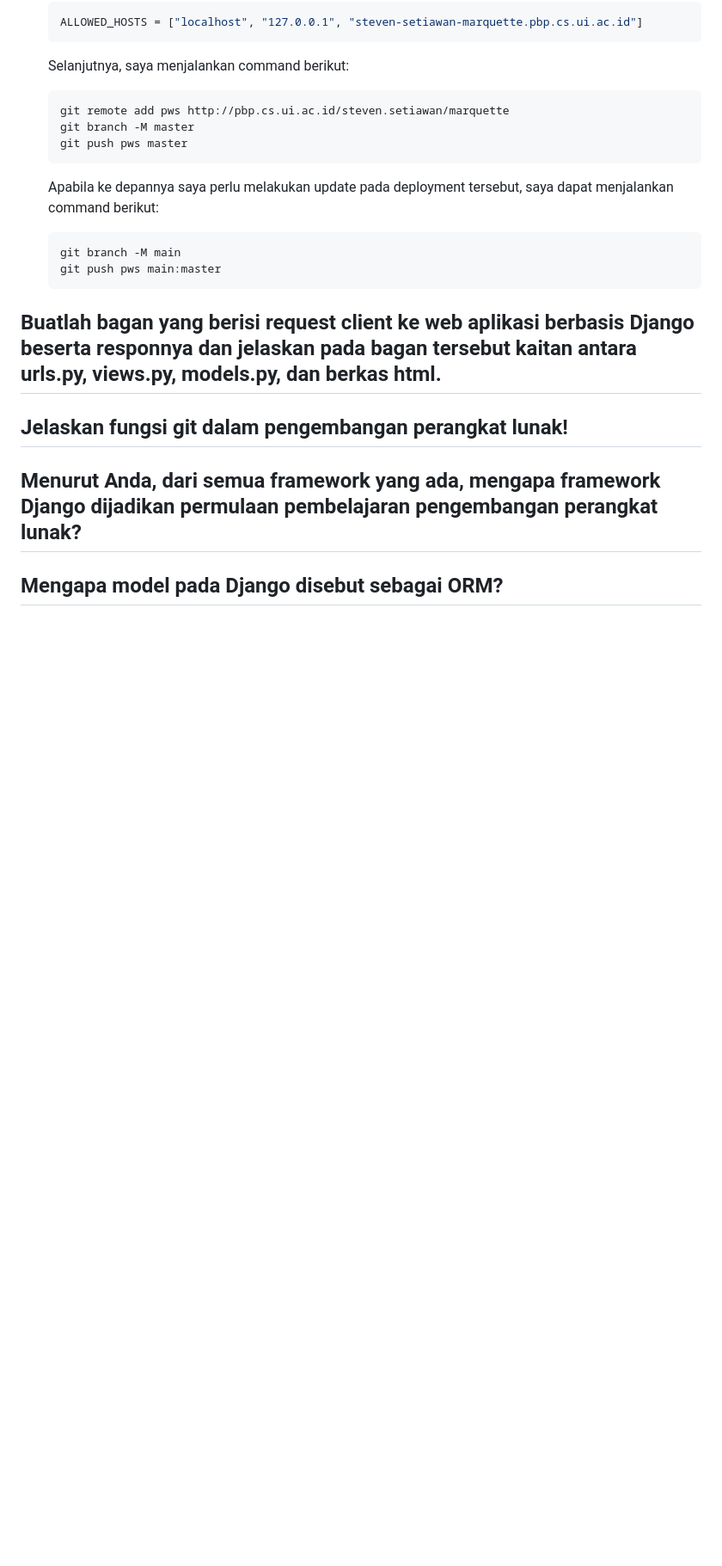
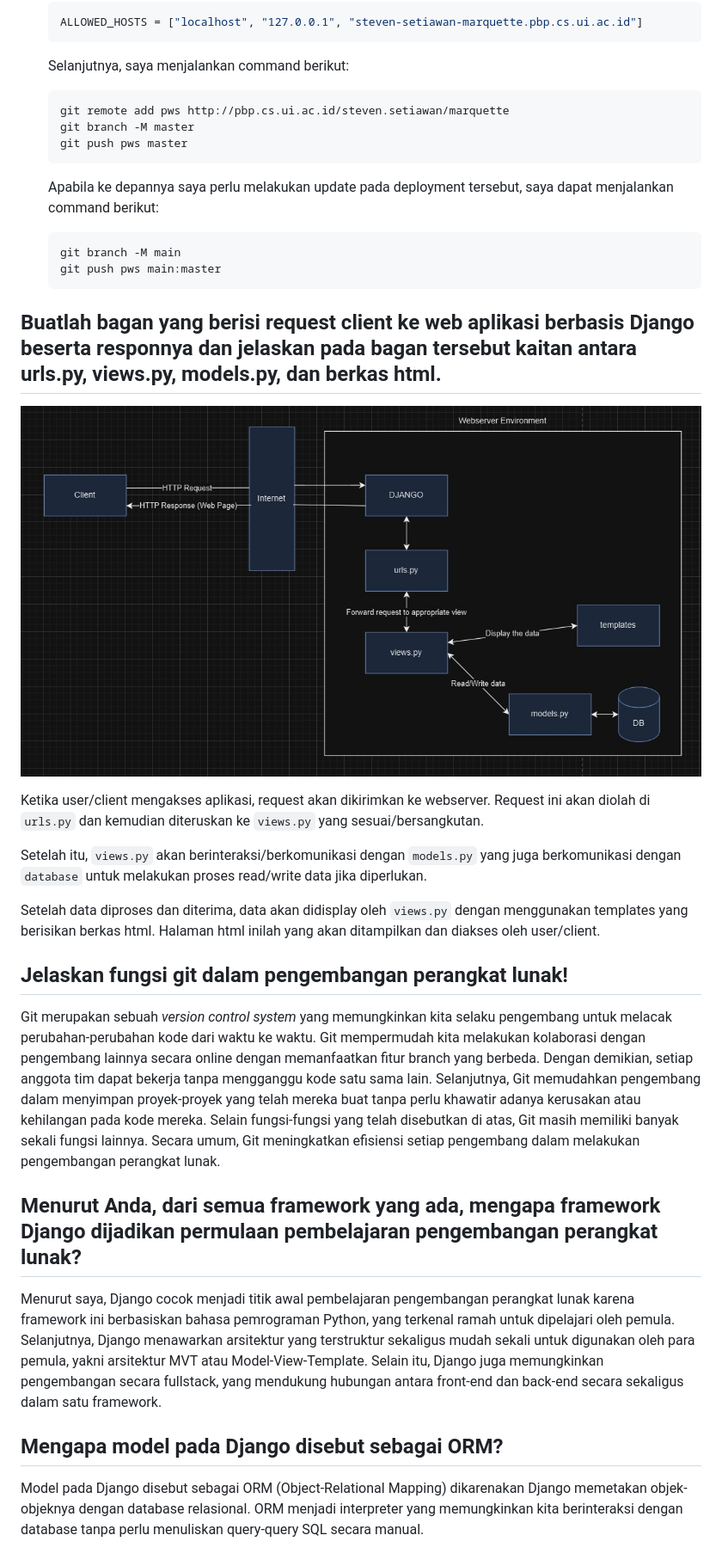
Before and after one commit to setiawans/marquette, a Markdown page: README.md, the part around the change printed below. Shown: that part at 86% size. Drawn GitHub-style; pictures changed too: answer_image/Tugas2-No2-Bagan.png (added); blank space fills up the shorter version.

````diff
--- a/README.md
+++ b/README.md
@@ -196,9 +198,19 @@ Setelah proyek berhasil dibuat, saya akan menyimpannya pada repository github se
   ```
 
 ## Buatlah bagan yang berisi request client ke web aplikasi berbasis Django beserta responnya dan jelaskan pada bagan tersebut kaitan antara urls.py, views.py, models.py, dan berkas html.
+![](answer_image/Tugas2-No2-Bagan.png)
+
+Ketika user/client mengakses aplikasi, request akan dikirimkan ke webserver. Request ini akan diolah di `urls.py` dan kemudian diteruskan ke `views.py` yang sesuai/bersangkutan.
+
+Setelah itu, `views.py` akan berinteraksi/berkomunikasi dengan `models.py` yang juga berkomunikasi dengan `database` untuk melakukan proses read/write data jika diperlukan.
+
+Setelah data diproses dan diterima, data akan didisplay oleh `views.py` dengan menggunakan templates yang berisikan berkas html. Halaman html inilah yang akan ditampilkan dan diakses oleh user/client.
 
 ## Jelaskan fungsi git dalam pengembangan perangkat lunak!
+Git merupakan sebuah _version control system_ yang memungkinkan kita selaku pengembang untuk melacak perubahan-perubahan kode dari waktu ke waktu. Git mempermudah kita melakukan kolaborasi dengan pengembang lainnya secara online dengan memanfaatkan fitur branch yang berbeda. Dengan demikian, setiap anggota tim dapat bekerja tanpa mengganggu kode satu sama lain. Selanjutnya, Git memudahkan pengembang dalam menyimpan proyek-proyek yang telah mereka buat tanpa perlu khawatir adanya kerusakan atau kehilangan pada kode mereka. Selain fungsi-fungsi yang telah disebutkan di atas, Git masih memiliki banyak sekali fungsi lainnya. Secara umum, Git meningkatkan efisiensi setiap pengembang dalam melakukan pengembangan perangkat lunak.
 
 ## Menurut Anda, dari semua framework yang ada, mengapa framework Django dijadikan permulaan pembelajaran pengembangan perangkat lunak?
+Menurut saya, Django cocok menjadi titik awal pembelajaran pengembangan perangkat lunak karena framework ini berbasiskan bahasa pemrograman Python, yang terkenal ramah untuk dipelajari oleh pemula. Selanjutnya, Django menawarkan arsitektur yang terstruktur sekaligus mudah sekali untuk digunakan oleh para pemula, yakni arsitektur MVT atau Model-View-Template. Selain itu, Django juga memungkinkan pengembangan secara fullstack, yang mendukung hubungan antara front-end dan back-end secara sekaligus dalam satu framework.
 
 ## Mengapa model pada Django disebut sebagai ORM?
+Model pada Django disebut sebagai ORM (Object-Relational Mapping) dikarenakan Django memetakan objek-objeknya dengan database relasional. ORM menjadi interpreter yang memungkinkan kita berinteraksi dengan database tanpa perlu menuliskan query-query SQL secara manual.
````
Also changed, not shown: other parts of README.md (+5 -3 lines).
